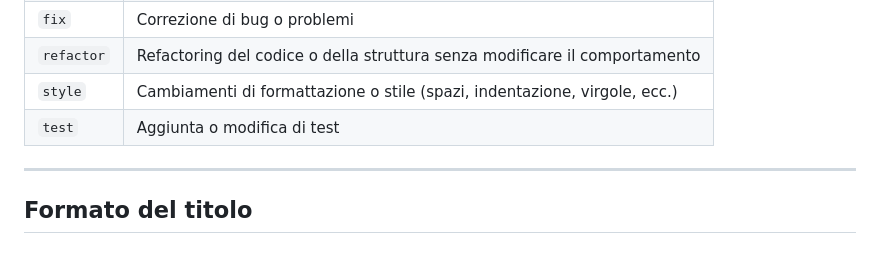
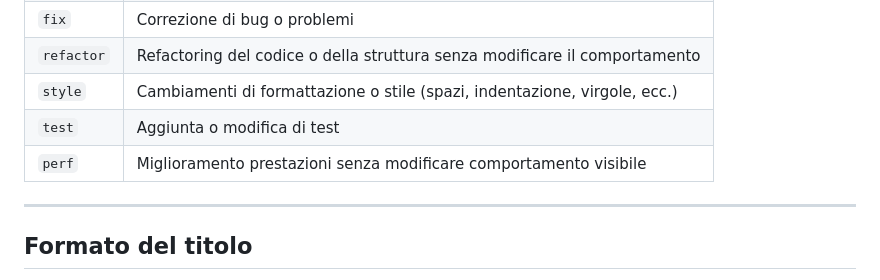
Before and after one commit to londero-lorenzo/appunti-universitari, a Markdown page: COMMIT_GUIDELINES.md, the part around the change printed below. GitHub-like rendering.

Commit message:
docs(commit-guidelines): aggiornare linee guida per commit
Voci aggiunte:

- `perf`, per il miglioramento prestazioni senza modificare
  comportamento visibile

```diff
--- a/COMMIT_GUIDELINES.md
+++ b/COMMIT_GUIDELINES.md
@@ -20,6 +21,7 @@ Se necessario, dopo la prima riga (titolo) seguire con una riga vuota e un corpo
 | `refactor` | Refactoring del codice o della struttura senza modificare il comportamento |
 | `style`    | Cambiamenti di formattazione o stile (spazi, indentazione, virgole, ecc.)  |
 | `test`     | Aggiunta o modifica di test                                                |
+| `perf`     | Miglioramento prestazioni senza modificare comportamento visibile          |
 
 
 ---
```
Also changed, not shown: other parts of COMMIT_GUIDELINES.md (+1 -0 lines).
